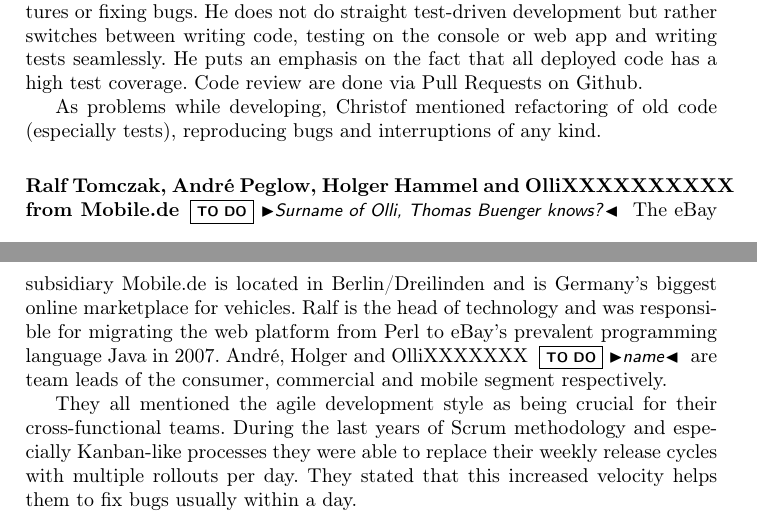
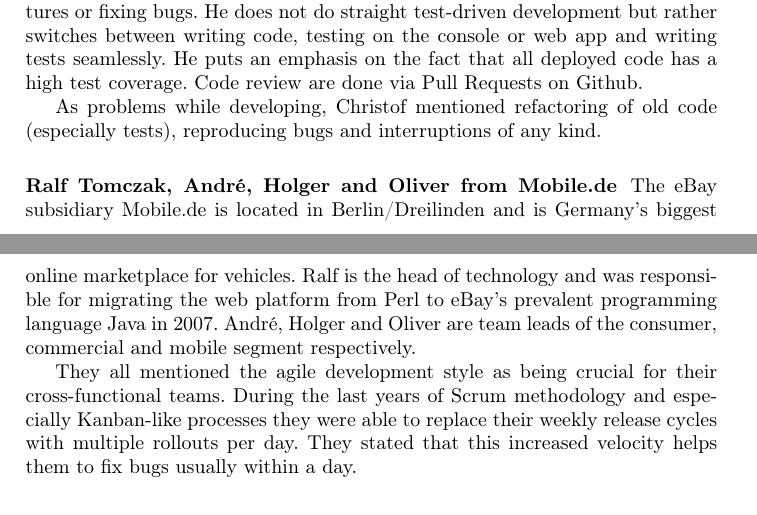
Before and after one commit to fleupold/tuk2paper, a LaTeX paper (document.tex, which reads content/understand.tex): two parts of pages 6 and 7 of 21, joined at a grey line, cut so that both start at the same text. Compiled offline with pdfLaTeX.

Commit message:
removed surnames of Mobile.de team leads from interview

```diff
--- a/content/understand.tex
+++ b/content/understand.tex
@@ -41,9 +41,8 @@
 
 As problems while developing, Christof mentioned refactoring of old code (especially tests), reproducing bugs and interruptions of any kind.
 
-\subsubsection{Ralf Tomczak, Andr\'e Peglow, Holger Hammel and OlliXXXXXXXXXX from Mobile.de}
-\todo{Surname of Olli, Thomas Buenger knows?}
-The eBay subsidiary Mobile.de is located in Berlin/Dreilinden and is Germany's biggest online marketplace for vehicles. Ralf is the head of technology and was responsible for migrating the web platform from Perl to eBay's prevalent programming language Java in 2007. Andr\'e, Holger and OlliXXXXXXX \todo{name} are team leads of the consumer, commercial and mobile segment respectively.
+\subsubsection{Ralf Tomczak, Andr\'e, Holger and Oliver from Mobile.de}
+The eBay subsidiary Mobile.de is located in Berlin/Dreilinden and is Germany's biggest online marketplace for vehicles. Ralf is the head of technology and was responsible for migrating the web platform from Perl to eBay's prevalent programming language Java in 2007. Andr\'e, Holger and Oliver are team leads of the consumer, commercial and mobile segment respectively.
 
 They all mentioned the agile development style as being crucial for their cross-functional teams. During the last years of Scrum methodology and especially Kanban-like processes they were able to replace their weekly release cycles with multiple rollouts per day. They stated that this increased velocity helps them to fix bugs usually within a day.
 
```
